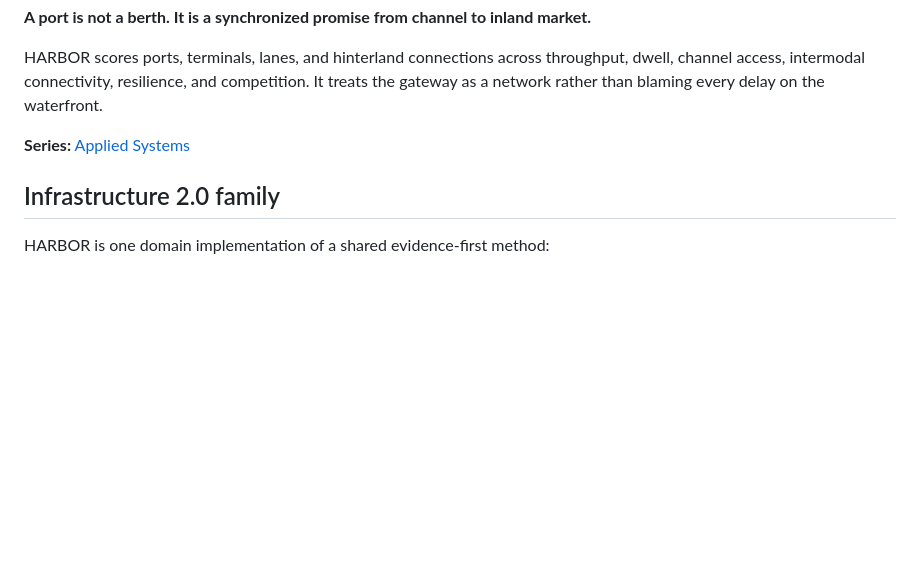
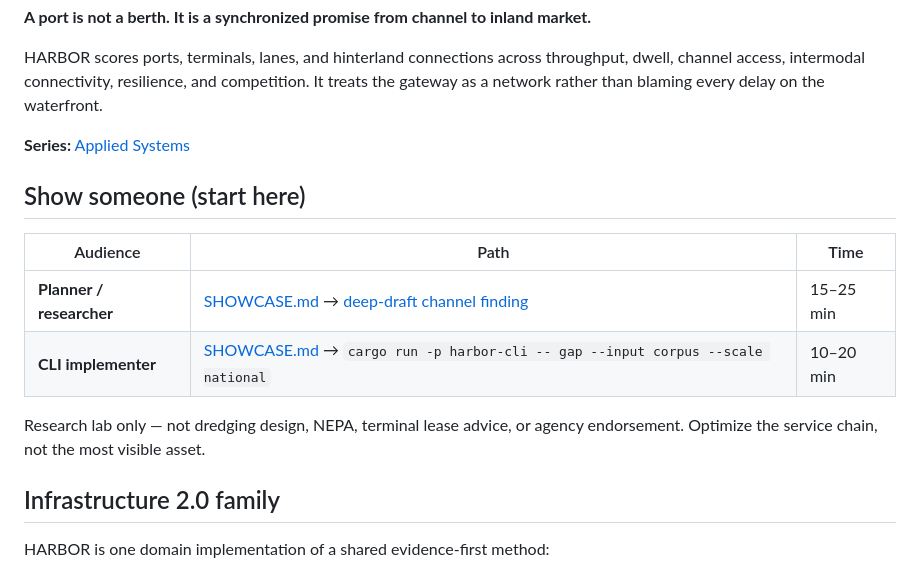
Before and after one commit to giodl73-repo/HARBOR, a Markdown page: README.md, the part around the change. Drawn GitHub-style; blank space fills up the shorter version.

```diff
--- a/README.md
+++ b/README.md
@@ -10,6 +10,16 @@ competition. It treats the gateway as a network rather than blaming every delay
 on the waterfront.
 
 **Series:** [Applied Systems](https://github.com/giodl73-repo/giodl73-repo/blob/main/series/applied-systems.md)
+
+## Show someone (start here)
+
+| Audience | Path | Time |
+|---|---|---|
+| **Planner / researcher** | [SHOWCASE.md](SHOWCASE.md) → [deep-draft channel finding](docs/findings/2026-06-deep-draft-channel-tail.md) | 15–25 min |
+| **CLI implementer** | [SHOWCASE.md](SHOWCASE.md) → `cargo run -p harbor-cli -- gap --input corpus --scale national` | 10–20 min |
+
+Research lab only — not dredging design, NEPA, terminal lease advice, or agency
+endorsement. Optimize the service chain, not the most visible asset.
 
 ## Infrastructure 2.0 family
 
```
Also changed, not shown: SHOWCASE.md (added, +85 -0 lines).
